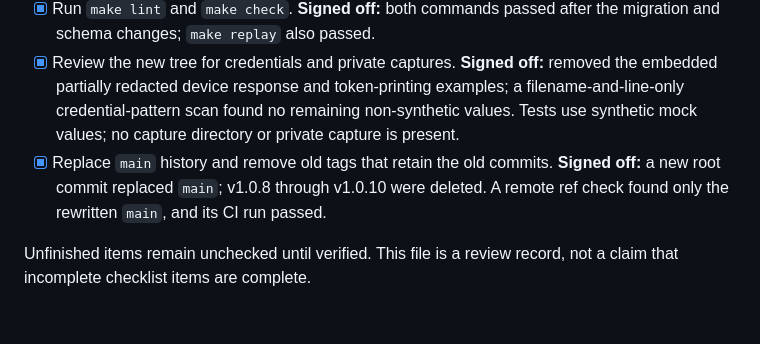
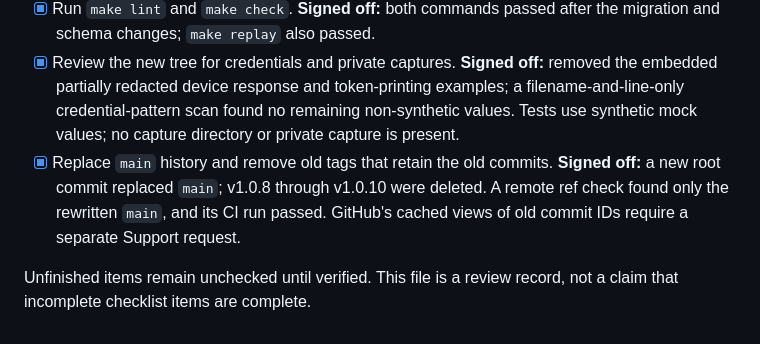
Before and after one commit to portpowered/go-tuya, a Markdown page: docs/template-checklist.md, the part around the change. GitHub-like rendering.

Commit message:
Clarify Tuya history cleanup limit

```diff
--- a/docs/template-checklist.md
+++ b/docs/template-checklist.md
@@ -14,7 +14,7 @@ and verification guides. Sign-off records below are specific to this library.
 - [x] Inspect the exported API and compile a separate consumer example. **Signed off:** reviewed the exported `tuya` API and compiled `examples/auth`; `go get github.com/portpowered/go-tuya@main`, `go mod tidy`, and `go test ./...` also passed in a separate temporary module against the rewritten remote history and latest schema/replay commit.
 - [x] Run `make lint` and `make check`. **Signed off:** both commands passed after the migration and schema changes; `make replay` also passed.
 - [x] Review the new tree for credentials and private captures. **Signed off:** removed the embedded partially redacted device response and token-printing examples; a filename-and-line-only credential-pattern scan found no remaining non-synthetic values. Tests use synthetic mock values; no capture directory or private capture is present.
-- [x] Replace `main` history and remove old tags that retain the old commits. **Signed off:** a new root commit replaced `main`; v1.0.8 through v1.0.10 were deleted. A remote ref check found only the rewritten `main`, and its CI run passed.
+- [x] Replace `main` history and remove old tags that retain the old commits. **Signed off:** a new root commit replaced `main`; v1.0.8 through v1.0.10 were deleted. A remote ref check found only the rewritten `main`, and its CI run passed. GitHub's cached views of old commit IDs require a separate Support request.
 
 Unfinished items remain unchecked until verified. This file is a review record,
 not a claim that incomplete checklist items are complete.
```
